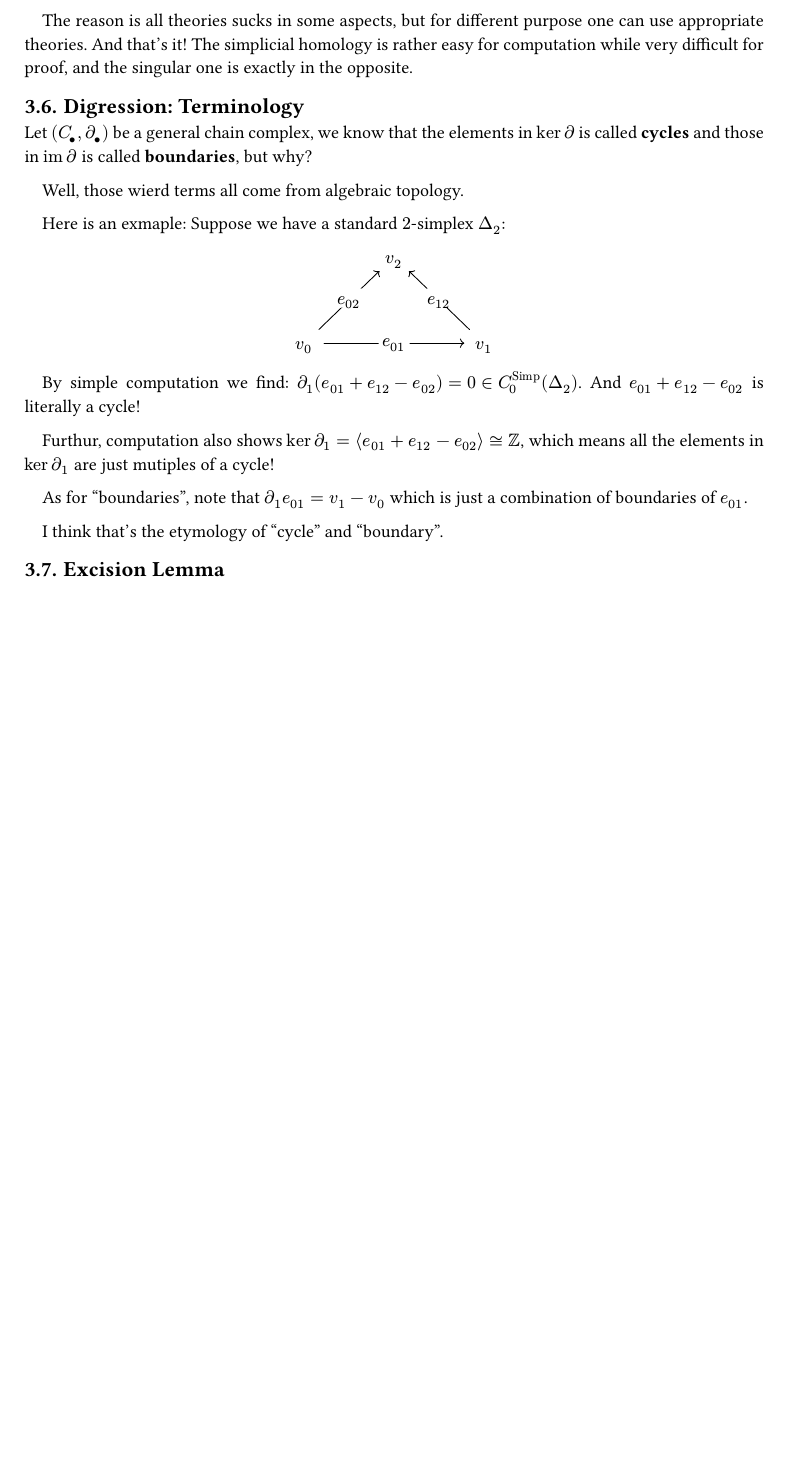
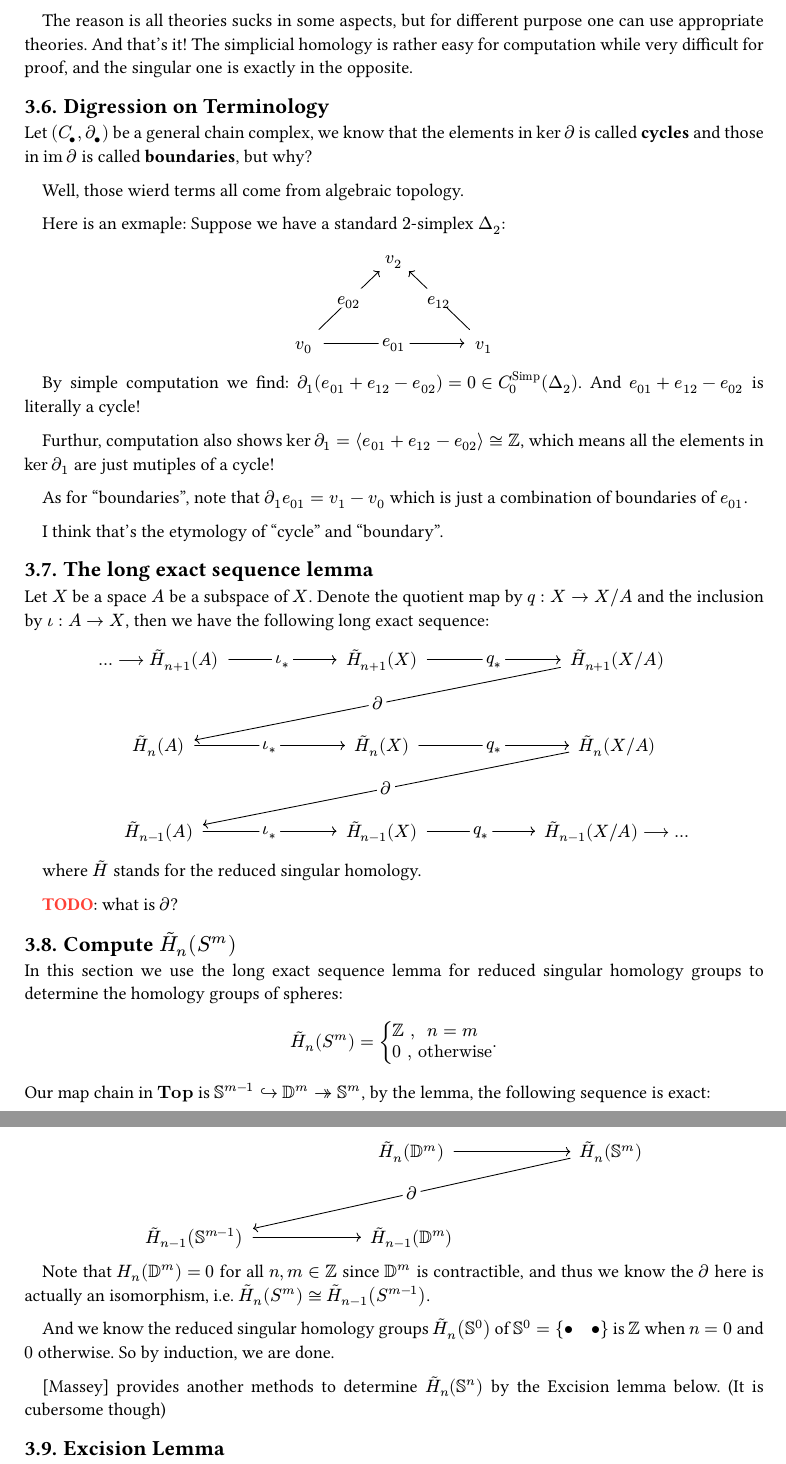
Before and after one commit to YuxuanQin/math-notes, a Typst document (algebraic-topology/algebraic-topology.typ): part of page 10 of 12 before the commit and two parts of pages 10 and 11 of 13 after it, the two joined at a grey line, cut so that both start at the same text, the shorter picture padded with empty space. The pictures show the PDF file algebraic-topology/algebraic-topology.pdf that the author committed with the source.

Commit message:
update `alg-top`

```diff
--- a/algebraic-topology/algebraic-topology.typ
+++ b/algebraic-topology/algebraic-topology.typ
@@ -431,7 +431,7 @@ But why do people invent different-in-form but same-in-essential theories?
 
 The reason is all theories sucks in some aspects, but for different purpose one can use appropriate theories. And that's it! The simplicial homology is rather easy for computation while very difficult for proof, and the singular one is exactly in the opposite.
 
-== Digression: Terminology
+== Digression on Terminology
 Let $(C_bullet.op, partial_bullet.op)$ be a general chain complex, we know that the elements in $ker partial$ is called *cycles* and those in $im partial$ is called *boundaries*, but why?
 
 Well, those wierd terms all come from algebraic topology.
@@ -454,3 +454,19 @@ Furthur, computation also shows $ker partial_1 = chevron.l e_01 + e_12 - e_02 ch
 As for "boundaries", note that $partial_1 e_01 = v_1 - v_0$ which is just a combination of boundaries of $e_01$.
 
 I think that's the etymology of "cycle" and "boundary".
+
+== The long exact sequence lemma
+Let $X$ be a space $A$ be a subspace of $X$. Denote the quotient map by $q: X -> X slash A$ and the inclusion by $iota: A -> X$, then we have the following long exact sequence:
+
+#align(center, diagram({
+   node((-2, 0), [$... --> tilde(H)_(n + 1) (A)$])
+   node((0, 0), [$tilde(H)_(n + 1) (X)$])
+   node((2, 0), [$tilde(H)_(n + 1) (X slash A)$])
+   node((-2, 1), [$tilde(H)_n (A)$])
+   node((0, 1), [$tilde(H)_n (X)$])
+   node((2, 1), [$tilde(H)_n (X slash A)$])
+   node((-2, 2), [$tilde(H)_(n - 1) (A)$])
+   node((0, 2), [$tilde(H)_(n - 1) (X)$])
+   node((2, 2), [$tilde(H)_(n - 1) (X slash A) --> ...$])
+   edge((-2, 0), (0, 0), [$iota_*$], label-side: center, "->")
+   edge((0, 0), (2, 0), [$q_*$], label-side: center, "->")
@@ -456,0 +481,13 @@ I think that's the etymology of "cycle" and "boundary".
+where $tilde(H)$ stands for the reduced singular homology.
+
+TODO: what is $partial$?
+
+== Compute $tilde(H)_n (S^m)$
+In this section we use the long exact sequence lemma for reduced singular homology groups to determine the homology groups of spheres:
+
+$ tilde(H)_n (S^m) = cases(
+  ZZ ", " n = m,
+  0 ", otherwise",
+). $
+
+Our map chain in $bold("Top")$ is $SS^(m - 1) arrow.hook.r DD^m ->> SS^m$, by the lemma, the following sequence is exact:
@@ -457,3 +500,13 @@ I think that's the etymology of "cycle" and "boundary".
+   edge((0, 0), (2, 0), "->")
+   edge((2, 0), (-2, 1), [$partial$], label-side: center, "->")
+   edge((-2, 1), (0, 1), "->")
+}))
+
+Note that $H_n (DD^m) = 0$ for all $n, m in ZZ$ since $DD^m$ is contractible, and thus we know the $partial$ here is actually an isomorphism, i.e. $tilde(H)_n (S^m) tilde.equiv tilde(H)_(n - 1) (S^(m - 1))$.
+
+And we know the reduced singular homology groups $tilde(H)_n (SS^0)$ of $SS^(0) = {bullet.op quad bullet.op}$ is $ZZ$ when $n = 0$ and $0$ otherwise. So by induction, we are done.
+
+[Massey] provides another methods to determine $tilde(H)_n (SS^n)$ by the Excision lemma below. (It is cubersome though)
 
 == Excision Lemma
 The excision lemma is a powerful tool for computing homology groups.
```
Also changed, not shown: algebraic-topology/algebraic-topology.pdf, algebraic-topology/algebraic-topology.typ (14 more changed lines).
